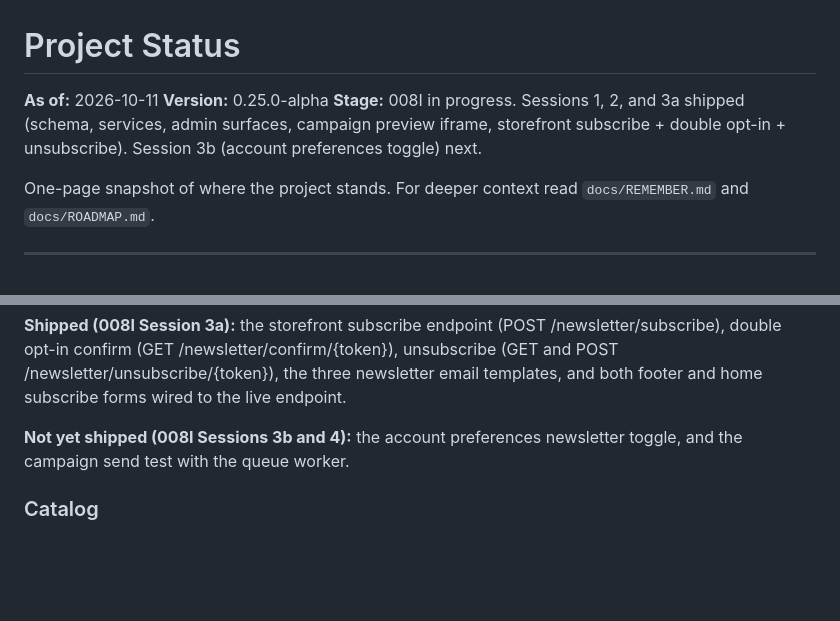
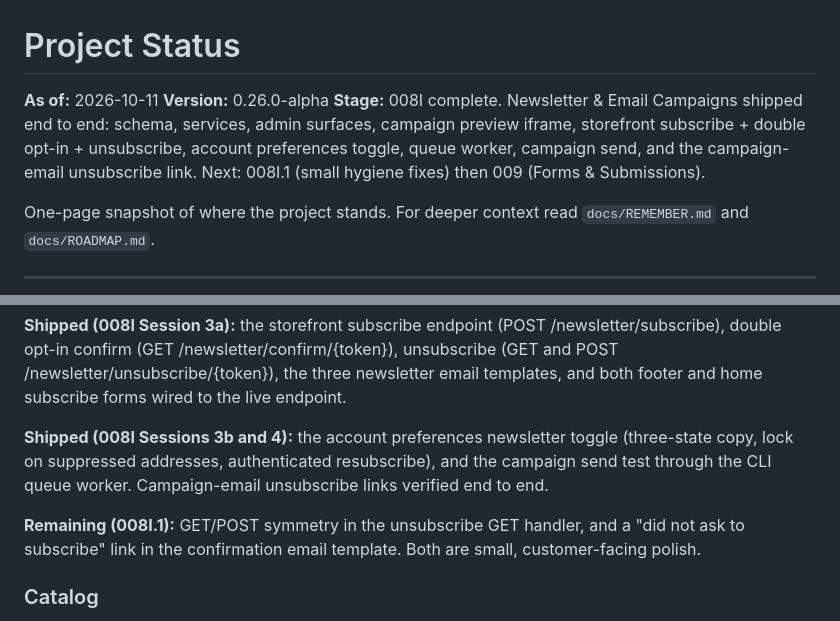
Before and after one commit to bobsplaceshop-art/commerceaid, a Markdown page: docs/STATUS.md, 2 parts joined by grey strips. Rendered like a GitHub page; blank space fills up the shorter version.

```diff
--- a/docs/STATUS.md
+++ b/docs/STATUS.md
@@ -1,8 +1,8 @@
 # Project Status
 
 **As of:** 2026-10-11
-**Version:** 0.25.0-alpha
-**Stage:** 008I in progress. Sessions 1, 2, and 3a shipped (schema, services, admin surfaces, campaign preview iframe, storefront subscribe + double opt-in + unsubscribe). Session 3b (account preferences toggle) next.
+**Version:** 0.26.0-alpha
+**Stage:** 008I complete. Newsletter & Email Campaigns shipped end to end: schema, services, admin surfaces, campaign preview iframe, storefront subscribe + double opt-in + unsubscribe, account preferences toggle, queue worker, campaign send, and the campaign-email unsubscribe link. Next: 008I.1 (small hygiene fixes) then 009 (Forms & Submissions).
 
 One-page snapshot of where the project stands. For deeper context
 read `docs/REMEMBER.md` and `docs/ROADMAP.md`.
@@ -149,9 +149,16 @@ confirm (GET /newsletter/confirm/{token}), unsubscribe
 three newsletter email templates, and both footer and
 home subscribe forms wired to the live endpoint.
 
-**Not yet shipped (008I Sessions 3b and 4):** the
-account preferences newsletter toggle, and the campaign
-send test with the queue worker.
+**Shipped (008I Sessions 3b and 4):** the account
+preferences newsletter toggle (three-state copy, lock on
+suppressed addresses, authenticated resubscribe), and
+the campaign send test through the CLI queue worker.
+Campaign-email unsubscribe links verified end to end.
+
+**Remaining (008I.1):** GET/POST symmetry in the
+unsubscribe GET handler, and a "did not ask to
+subscribe" link in the confirmation email template.
+Both are small, customer-facing polish.
 
 ### Catalog
 
```
Also changed, not shown: docs/ROADMAP.md (+51 -13 lines).
